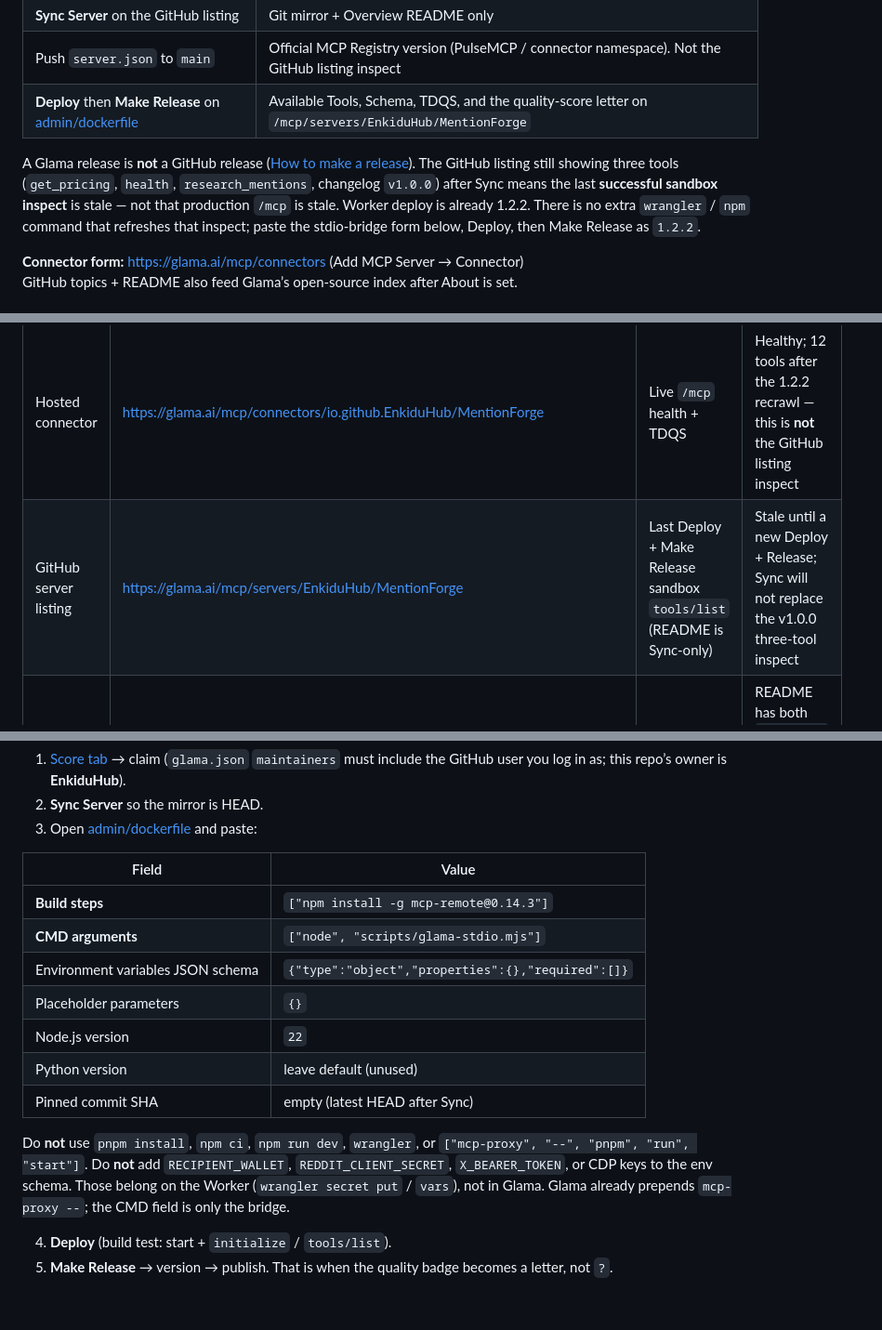
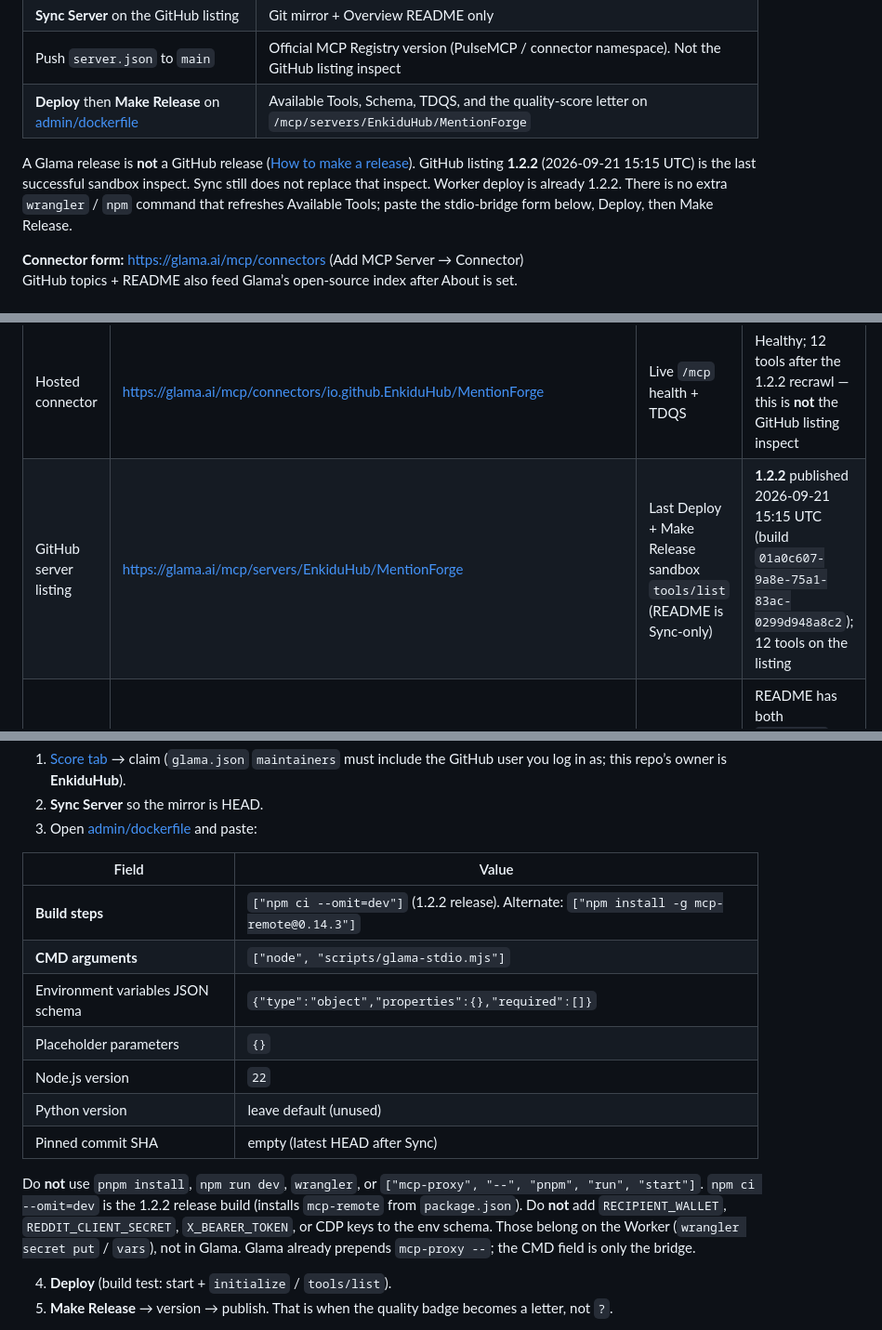
Before and after one commit to EnkiduHub/MentionForge, a Markdown page: listings/glama.md, 3 parts joined by grey strips. Shown at 93% size. Drawn GitHub-style; blank space fills up the shorter version.

Commit message:
Record the published Glama 1.2.2 Deploy form so the next inspect stays a stdio bridge.

```diff
--- a/listings/glama.md
+++ b/listings/glama.md
@@ -15,7 +15,7 @@ These two URLs are different Glama products. Resyncing GitHub updates only the R
 | Push `server.json` to `main` | Official MCP Registry version (PulseMCP / connector namespace). Not the GitHub listing inspect |
 | **Deploy** then **Make Release** on [admin/dockerfile](https://glama.ai/mcp/servers/EnkiduHub/MentionForge/admin/dockerfile) | Available Tools, Schema, TDQS, and the quality-score letter on `/mcp/servers/EnkiduHub/MentionForge` |
 
-A Glama release is **not** a GitHub release ([How to make a release](https://glama.ai/blog/2026-03-15-how-to-make-a-release)). The GitHub listing still showing three tools (`get_pricing`, `health`, `research_mentions`, changelog `v1.0.0`) after Sync means the last **successful sandbox inspect** is stale — not that production `/mcp` is stale. Worker deploy is already 1.2.2. There is no extra `wrangler` / `npm` command that refreshes that inspect; paste the stdio-bridge form below, Deploy, then Make Release as `1.2.2`.
+A Glama release is **not** a GitHub release ([How to make a release](https://glama.ai/blog/2026-03-15-how-to-make-a-release)). GitHub listing **1.2.2** (2026-09-21 15:15 UTC) is the last successful sandbox inspect. Sync still does not replace that inspect. Worker deploy is already 1.2.2. There is no extra `wrangler` / `npm` command that refreshes Available Tools; paste the stdio-bridge form below, Deploy, then Make Release.
 
 **Connector form:** https://glama.ai/mcp/connectors (Add MCP Server → Connector)
 GitHub topics + README also feed Glama’s open-source index after About is set.
@@ -27,7 +27,7 @@ Do not treat these as the same score. punkpeye’s awesome-mcp-servers bot wants
 | Surface | URL | What it measures | Status |
 | --- | --- | --- | --- |
 | Hosted connector | https://glama.ai/mcp/connectors/io.github.EnkiduHub/MentionForge | Live `/mcp` health + TDQS | Healthy; 12 tools after the 1.2.2 recrawl — this is **not** the GitHub listing inspect |
-| GitHub server listing | https://glama.ai/mcp/servers/EnkiduHub/MentionForge | Last Deploy + Make Release sandbox `tools/list` (README is Sync-only) | Stale until a new Deploy + Release; Sync will not replace the v1.0.0 three-tool inspect |
+| GitHub server listing | https://glama.ai/mcp/servers/EnkiduHub/MentionForge | Last Deploy + Make Release sandbox `tools/list` (README is Sync-only) | **1.2.2** published 2026-09-21 15:15 UTC (build `01a0c607-9a8e-75a1-83ac-0299d948a8c2`); 12 tools on the listing |
 | Quality-score badge | `https://glama.ai/mcp/servers/EnkiduHub/MentionForge/badges/score.svg` (same `OWNER/REPO` form the punkpeye bot already accepted) | Numeric quality score | README has both `score.svg` and `card.svg`; letter grade after a Glama **release** succeeds |
 
 ## Getting paid (wallet is on the Worker, not in Glama)
@@ -50,7 +50,7 @@ After `glama.json` + `Dockerfile` + `scripts/glama-stdio.mjs` are on GitHub `mai
 
 | Field | Value |
 | --- | --- |
-| **Build steps** | `["npm install -g mcp-remote@0.14.3"]` |
+| **Build steps** | `["npm ci --omit=dev"]` (1.2.2 release). Alternate: `["npm install -g mcp-remote@0.14.3"]` |
 | **CMD arguments** | `["node", "scripts/glama-stdio.mjs"]` |
 | Environment variables JSON schema | `{"type":"object","properties":{},"required":[]}` |
 | Placeholder parameters | `{}` |
@@ -58,7 +58,7 @@ After `glama.json` + `Dockerfile` + `scripts/glama-stdio.mjs` are on GitHub `mai
 | Python version | leave default (unused) |
 | Pinned commit SHA | empty (latest HEAD after Sync) |
 
-Do **not** use `pnpm install`, `npm ci`, `npm run dev`, `wrangler`, or `["mcp-proxy", "--", "pnpm", "run", "start"]`. Do **not** add `RECIPIENT_WALLET`, `REDDIT_CLIENT_SECRET`, `X_BEARER_TOKEN`, or CDP keys to the env schema. Those belong on the Worker (`wrangler secret put` / `vars`), not in Glama. Glama already prepends `mcp-proxy --`; the CMD field is only the bridge.
+Do **not** use `pnpm install`, `npm run dev`, `wrangler`, or `["mcp-proxy", "--", "pnpm", "run", "start"]`. `npm ci --omit=dev` is the 1.2.2 release build (installs `mcp-remote` from `package.json`). Do **not** add `RECIPIENT_WALLET`, `REDDIT_CLIENT_SECRET`, `X_BEARER_TOKEN`, or CDP keys to the env schema. Those belong on the Worker (`wrangler secret put` / `vars`), not in Glama. Glama already prepends `mcp-proxy --`; the CMD field is only the bridge.
 
 4. **Deploy** (build test: start + `initialize` / `tools/list`).
 5. **Make Release** → version → publish. That is when the quality badge becomes a letter, not `?`.
```
